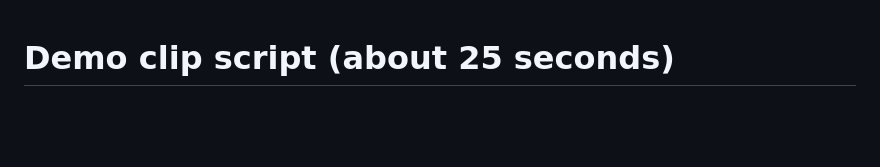
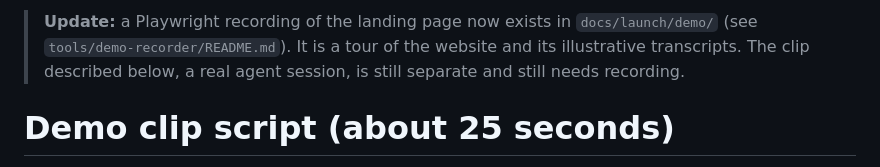
Before and after one commit to mac146/modedial, a Markdown page: docs/launch/DEMO_SCRIPT.md, the part around the change. Drawn GitHub-style; blank space fills up the shorter version.

```diff
--- a/docs/launch/DEMO_SCRIPT.md
+++ b/docs/launch/DEMO_SCRIPT.md
@@ -1,3 +1,5 @@
+> **Update:** a Playwright recording of the landing page now exists in `docs/launch/demo/` (see `tools/demo-recorder/README.md`). It is a tour of the website and its illustrative transcripts. The clip described below, a real agent session, is still separate and still needs recording.
+
 # Demo clip script (about 25 seconds)
 
 Goal: show an agent switching modes in a real session, and the card at the end. **Record real output. Do not mock the agent's replies.** The landing page's printer animation is an illustration; this clip is the evidence.
```
Also changed, not shown: DECISIONS.md (+5 -0 lines), README.md (+5 -1 lines), tools/demo-recorder/README.md (added, +22 -0 lines), docs/launch/demo/modedial-printer-loop.gif (added), docs/launch/demo/modedial-site-tour-poster.png (added), 6 other files.
